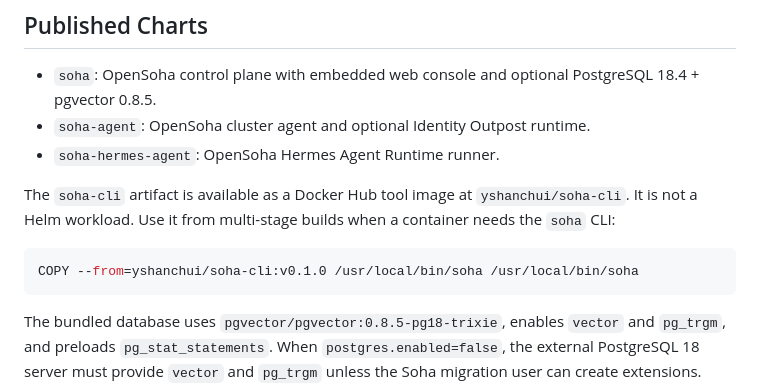
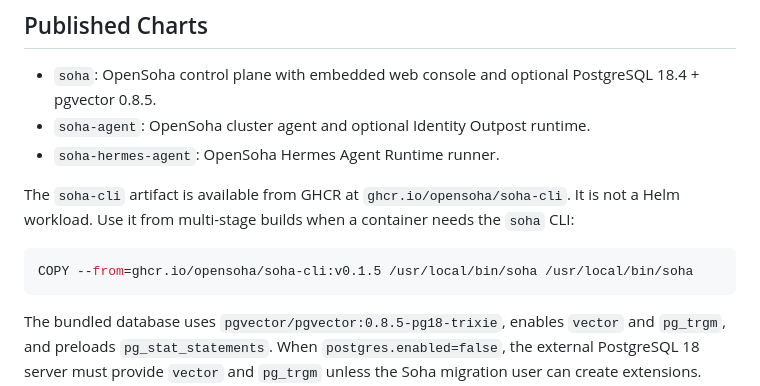
Before and after one commit to opensoha/soha-helm, a Markdown page: README.md, the part around the change. Drawn GitHub-style.

Commit message:
chore: sync helm repo metadata

````diff
--- a/README.md
+++ b/README.md
@@ -60,10 +60,10 @@ helm install soha-hermes-agent opensoha/soha-hermes-agent \
 - `soha-agent`: OpenSoha cluster agent and optional Identity Outpost runtime.
 - `soha-hermes-agent`: OpenSoha Hermes Agent Runtime runner.
 
-The `soha-cli` artifact is available as a Docker Hub tool image at `yshanchui/soha-cli`. It is not a Helm workload. Use it from multi-stage builds when a container needs the `soha` CLI:
+The `soha-cli` artifact is available from GHCR at `ghcr.io/opensoha/soha-cli`. It is not a Helm workload. Use it from multi-stage builds when a container needs the `soha` CLI:
 
 ```Dockerfile
-COPY --from=yshanchui/soha-cli:v0.1.0 /usr/local/bin/soha /usr/local/bin/soha
+COPY --from=ghcr.io/opensoha/soha-cli:v0.1.5 /usr/local/bin/soha /usr/local/bin/soha
 ```
 
 The bundled database uses `pgvector/pgvector:0.8.5-pg18-trixie`, enables
````
